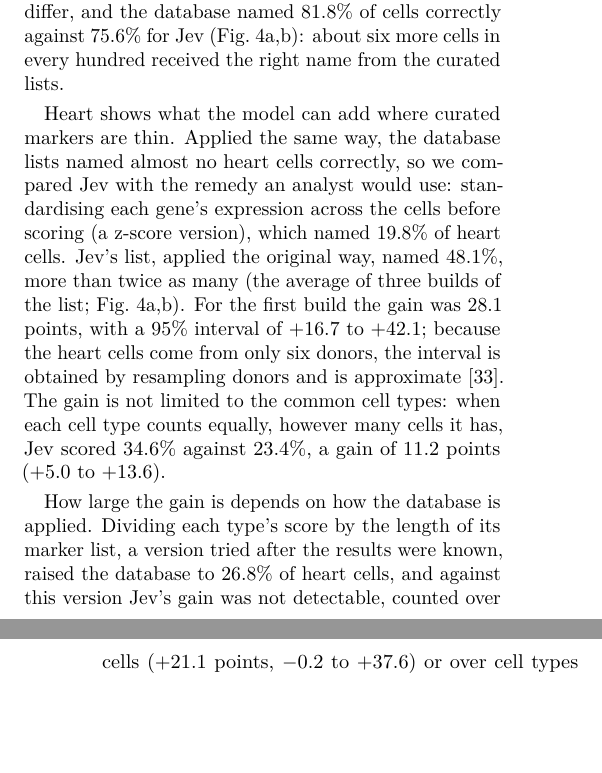
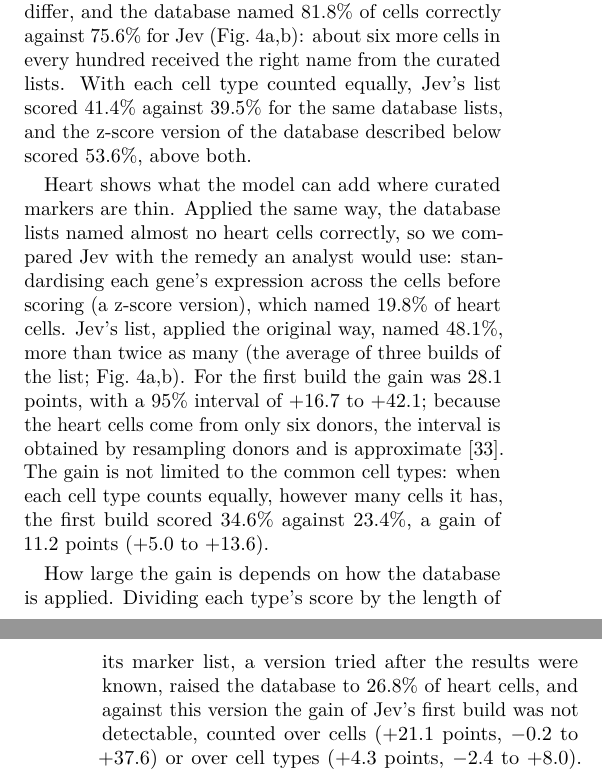
Before and after one commit to oeztuerkmehmetali-del/decision-model-benchmark, a LaTeX paper (paper.tex): two parts of the columns of pages 4 and 5 of 10, joined at a grey line, cut so that both start at the same text, the shorter picture padded with empty space. Compiled offline with pdfLaTeX.

```diff
--- a/paper.tex
+++ b/paper.tex
@@ -98,11 +98,11 @@
 
 A decision model has read the same literature. For each candidate gene we asked Jev which of the tissue's cell types the gene marks; its answers, one probability per type, form a marker list built without a reference and without curation. Both lists were then used in the same way: each cell receives the type whose marker genes it expresses most strongly. The test cells were expert-annotated cells held out from the Tabula Sapiens atlas~\cite{tabula}, 2,440 from pancreas, a tissue the database covers well, and 7,075 from heart, one it covers poorly. The measure is accuracy, the share of cells given the same name as the experts gave them.
 
-In pancreas the database remained the better choice. Because both lists were used the same way, only the lists differ, and the database named 81.8\% of cells correctly against 75.6\% for Jev (Fig.~\ref{fig:cell}a,b): about six more cells in every hundred received the right name from the curated lists.
+In pancreas the database remained the better choice. Because both lists were used the same way, only the lists differ, and the database named 81.8\% of cells correctly against 75.6\% for Jev (Fig.~\ref{fig:cell}a,b): about six more cells in every hundred received the right name from the curated lists. With each cell type counted equally, Jev's list scored 41.4\% against 39.5\% for the same database lists, and the z-score version of the database described below scored 53.6\%, above both.
 
-Heart shows what the model can add where curated markers are thin. Applied the same way, the database lists named almost no heart cells correctly, so we compared Jev with the remedy an analyst would use: standardising each gene's expression across the cells before scoring (a z-score version), which named 19.8\% of heart cells. Jev's list, applied the original way, named 48.1\%, more than twice as many (the average of three builds of the list; Fig.~\ref{fig:cell}a,b). For the first build the gain was 28.1 points, with a 95\% interval of $+16.7$ to $+42.1$; because the heart cells come from only six donors, the interval is obtained by resampling donors and is approximate~\cite{field2007}. The gain is not limited to the common cell types: when each cell type counts equally, however many cells it has, Jev scored 34.6\% against 23.4\%, a gain of 11.2 points ($+5.0$ to $+13.6$).
+Heart shows what the model can add where curated markers are thin. Applied the same way, the database lists named almost no heart cells correctly, so we compared Jev with the remedy an analyst would use: standardising each gene's expression across the cells before scoring (a z-score version), which named 19.8\% of heart cells. Jev's list, applied the original way, named 48.1\%, more than twice as many (the average of three builds of the list; Fig.~\ref{fig:cell}a,b). For the first build the gain was 28.1 points, with a 95\% interval of $+16.7$ to $+42.1$; because the heart cells come from only six donors, the interval is obtained by resampling donors and is approximate~\cite{field2007}. The gain is not limited to the common cell types: when each cell type counts equally, however many cells it has, the first build scored 34.6\% against 23.4\%, a gain of 11.2 points ($+5.0$ to $+13.6$).
 
-How large the gain is depends on how the database is applied. Dividing each type's score by the length of its marker list, a version tried after the results were known, raised the database to 26.8\% of heart cells, and against this version Jev's gain was not detectable, counted over cells ($+21.1$ points, $-0.2$ to $+37.6$) or over cell types ($+4.3$ points, $-2.4$ to $+8.0$). The second decision model gave a smaller gain: d3-ultra named 41.0\% of heart cells, detectably more than the z-score version ($+21.2$ points, $+7.5$ to $+35.9$), but with each cell type counted equally it showed no detectable difference from it (20.6\% against 23.4\%). A decision model is therefore worth trying where curated markers are thin, not where a good database exists, and its gain should be judged against the best way of applying the database, not only the default one.
+How large the gain is depends on how the database is applied. Dividing each type's score by the length of its marker list, a version tried after the results were known, raised the database to 26.8\% of heart cells, and against this version the gain of Jev's first build was not detectable, counted over cells ($+21.1$ points, $-0.2$ to $+37.6$) or over cell types ($+4.3$ points, $-2.4$ to $+8.0$). The second decision model gave a smaller gain: d3-ultra named 41.0\% of heart cells, detectably more than the z-score version ($+21.2$ points, $+7.5$ to $+35.9$), but with each cell type counted equally it showed no detectable difference from it (20.6\% against 23.4\%). A decision model is therefore worth trying where curated markers are thin, not where a good database exists, and its gain should be judged against the best way of applying the database, not only the default one.
 
 \subsection{Mass spectrometry: behind a re-scorer trained on the run}
 
```
Also changed, not shown: data/1_screening/README.md, data/3_cell/code/d3u_run.sh, data/4_massspec/README.md, paper.pdf, 4 other files.
